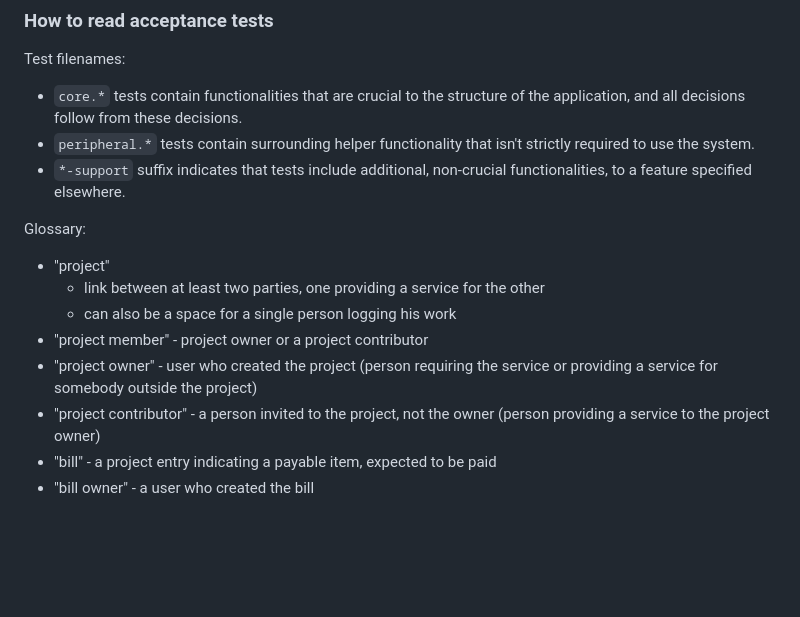
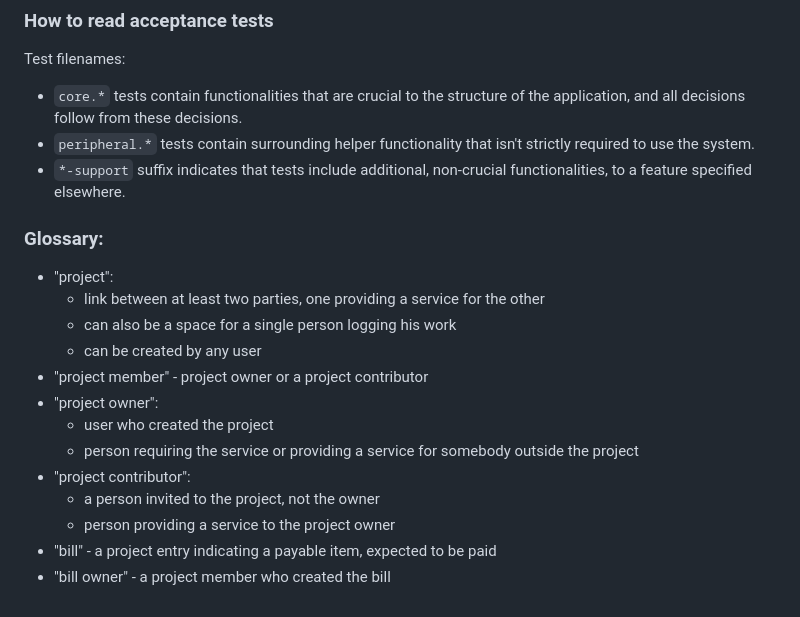
Before and after one commit to danon/rafiki-acceptance-tests, a Markdown page: ReadMe.md, the part around the change. GitHub-like rendering; blank space fills up the shorter version.

Commit message:
Update glossary in ReadMe.md

```diff
--- a/ReadMe.md
+++ b/ReadMe.md
@@ -103,15 +103,18 @@ Test filenames:
 - `*-support` suffix indicates that tests include additional, non-crucial functionalities,
   to a feature specified elsewhere.
 
-Glossary:
+### Glossary:
 
-- "project"
+- "project":
     - link between at least two parties, one providing a service for the other
     - can also be a space for a single person logging his work
+    - can be created by any user
 - "project member" - project owner or a project contributor
-- "project owner" - user who created the project (person requiring the service or
-  providing a service for somebody outside the project)
-- "project contributor" - a person invited to the project, not the owner (person providing
-  a service to the project owner)
+- "project owner":
+    - user who created the project
+    - person requiring the service or providing a service for somebody outside the project
+- "project contributor":
+    - a person invited to the project, not the owner
+    - person providing a service to the project owner
 - "bill" - a project entry indicating a payable item, expected to be paid
-- "bill owner" - a user who created the bill
+- "bill owner" - a project member who created the bill
```
